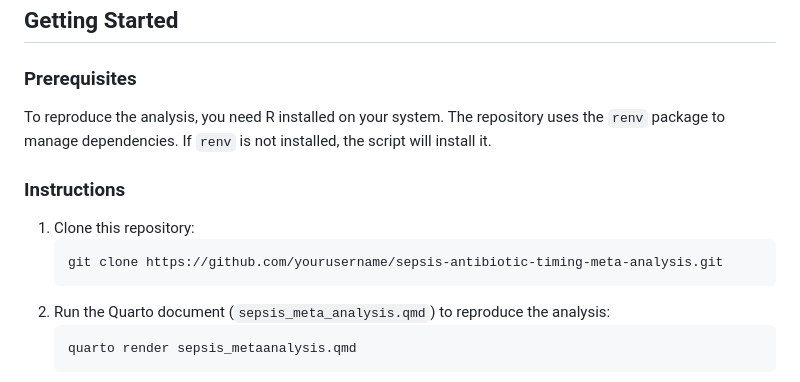
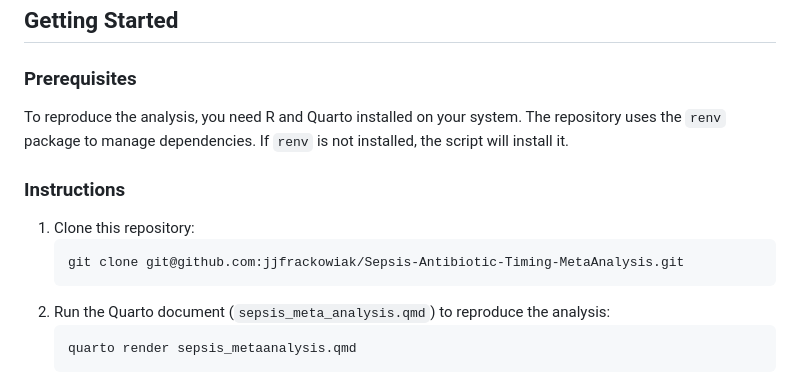
Before and after one commit to jjfrackowiak/Sepsis-Antibiotic-Timing-MetaAnalysis, a Markdown page: README.md, the part around the change. Drawn GitHub-style.

````diff
--- a/README.md
+++ b/README.md
@@ -23,13 +23,13 @@ This repository contains the code and materials for a meta-analysis examining wh
 
 ### Prerequisites
 
-To reproduce the analysis, you need R installed on your system. The repository uses the `renv` package to manage dependencies. If `renv` is not installed, the script will install it.
+To reproduce the analysis, you need R and Quarto installed on your system. The repository uses the `renv` package to manage dependencies. If `renv` is not installed, the script will install it.
 
 ### Instructions
 
 1. Clone this repository:
     ```bash
-    git clone https://github.com/yourusername/sepsis-antibiotic-timing-meta-analysis.git
+    git clone git@github.com:jjfrackowiak/Sepsis-Antibiotic-Timing-MetaAnalysis.git
     ```
 2. Run the Quarto document (`sepsis_meta_analysis.qmd`) to reproduce the analysis:
     ```bash
````
